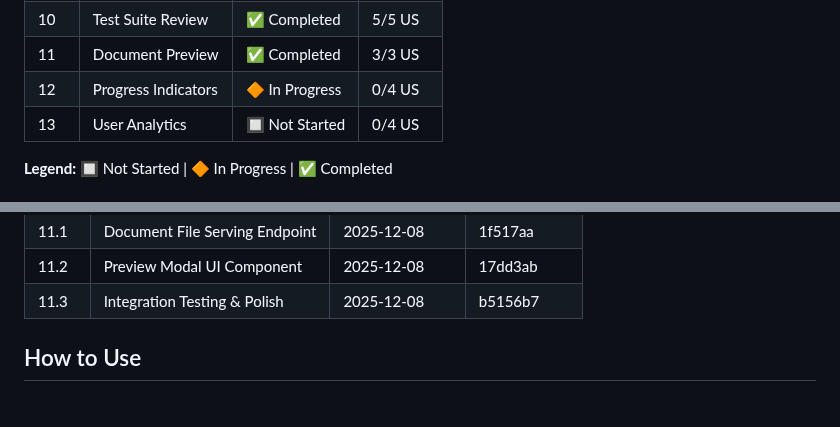
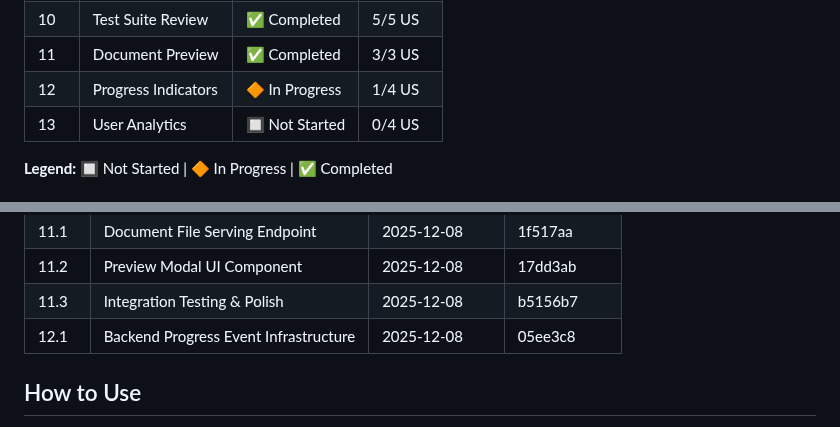
Before and after one commit to FloLecoeuche/lexard, a Markdown page: tasks/PROGRESS.md, 2 parts joined by grey strips. GitHub-like rendering.

Commit message:
docs: mark US 12.1 as completed
🤖 Generated with [Claude Code](https://claude.com/claude-code)

Co-Authored-By: Claude Opus 4.5 <noreply@anthropic.com>

```diff
--- a/tasks/PROGRESS.md
+++ b/tasks/PROGRESS.md
@@ -19,7 +19,7 @@ This folder contains detailed specifications for each Epic and User Story. Each
 | 9    | Multilingual Fix      | ✅ Completed   | 5/5 US   |
 | 10   | Test Suite Review     | ✅ Completed   | 5/5 US   |
 | 11   | Document Preview      | ✅ Completed   | 3/3 US   |
-| 12   | Progress Indicators   | 🔶 In Progress | 0/4 US   |
+| 12   | Progress Indicators   | 🔶 In Progress | 1/4 US   |
 | 13   | User Analytics        | 🔲 Not Started | 0/4 US   |
 
 **Legend:** 🔲 Not Started | 🔶 In Progress | ✅ Completed
@@ -88,6 +88,7 @@ This folder contains detailed specifications for each Epic and User Story. Each
 | 11.1  | Document File Serving Endpoint | 2025-12-08 | 1f517aa  |
 | 11.2  | Preview Modal UI Component     | 2025-12-08 | 17dd3ab  |
 | 11.3  | Integration Testing & Polish   | 2025-12-08 | b5156b7  |
+| 12.1  | Backend Progress Event Infrastructure | 2025-12-08 | 05ee3c8  |
 
 <!-- Format: | US ID | Name | Completed Date | Commit Hash | -->
 
```
Also changed, not shown: tasks/epic-12-progress-indicators.md (+1 -1 lines).
